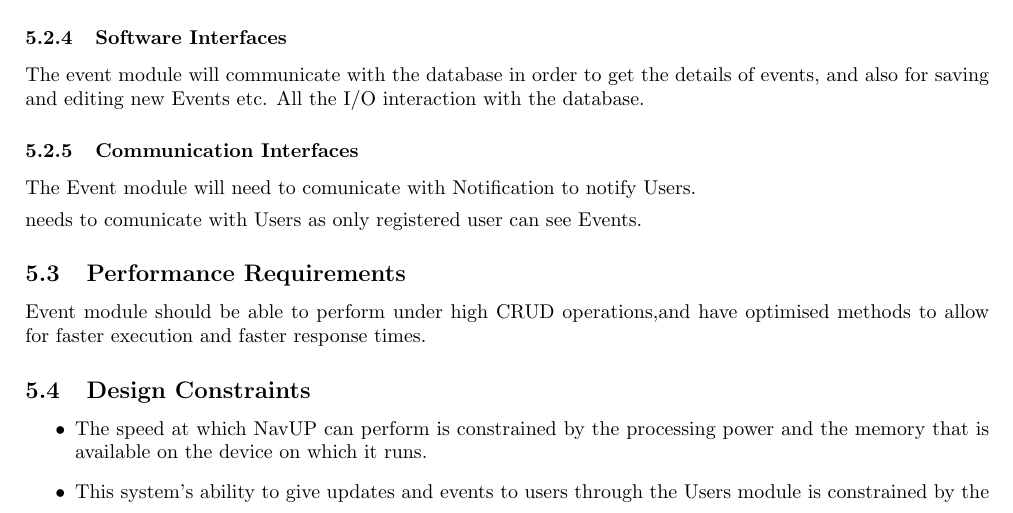
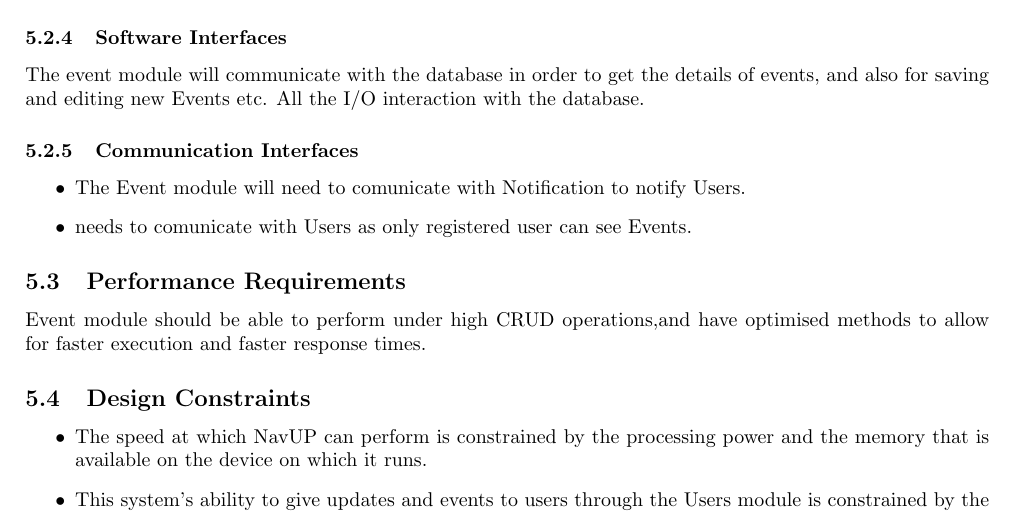
Before and after one commit to Rob0girl/Team-Scala, a LaTeX problem sheet (Assignment2.tex, which reads event/event.tex): part of page 18 of 29, cut so that both start at the same text. Compiled offline with pdfLaTeX.

Commit message:
fixed errors in tex file

```diff
--- a/event/event.tex
+++ b/event/event.tex
@@ -24,12 +24,12 @@ This section gives a detailed description of the system interfaces, hardware int
 
 	\subsubsection{Software Interfaces }
 	The event module will communicate with the database in order to get the details of events, and also for saving and editing new Events etc. All the I/O interaction with the database.
+
 	\subsubsection{Communication Interfaces }
-
-	\item The Event module will need to comunicate with Notification to notify Users.
-	\item needs to comunicate with Users as only registered user can see Events.
-
-
+		\begin{itemize}
+		\item The Event module will need to comunicate with Notification to notify Users.
+		\item needs to comunicate with Users as only registered user can see Events.
+		\end{itemize}
 
 
 \subsection{Performance Requirements}
```
Also changed, not shown: event/event.tex (2 more changed lines).
